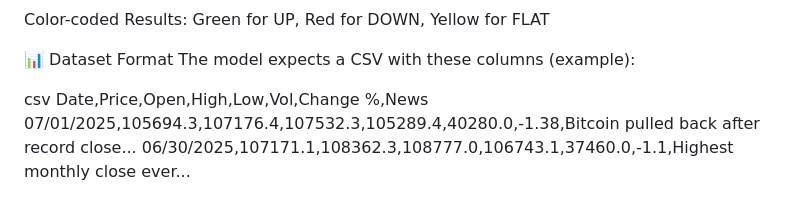
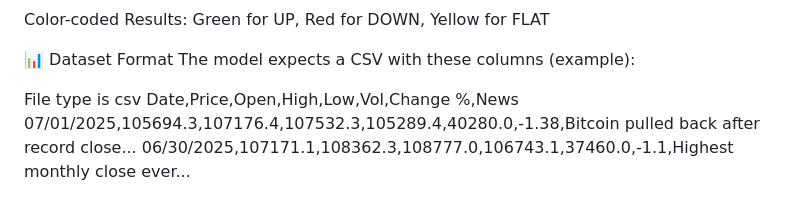
Before and after one commit to Illiason/SignalForge, a Markdown page: README.md, the part around the change. GitHub-like rendering.

```diff
--- a/README.md
+++ b/README.md
@@ -112,7 +112,7 @@ Color-coded Results: Green for UP, Red for DOWN, Yellow for FLAT
 📊 Dataset Format
 The model expects a CSV with these columns (example):
 
-csv
+File type is csv
 Date,Price,Open,High,Low,Vol,Change %,News
 07/01/2025,105694.3,107176.4,107532.3,105289.4,40280.0,-1.38,Bitcoin pulled back after record close...
 06/30/2025,107171.1,108362.3,108777.0,106743.1,37460.0,-1.1,Highest monthly close ever...
```
